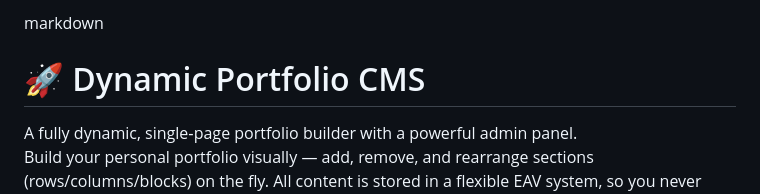
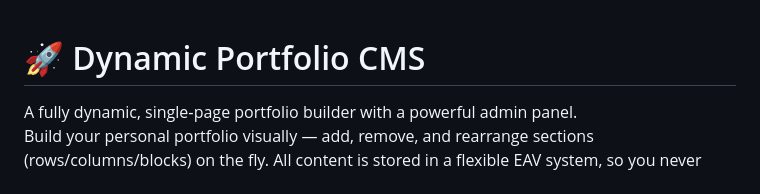
Before and after one commit to shayanir85/protfolio, a Markdown page: README.md, the part around the change. Drawn GitHub-style.

```diff
--- a/README.md
+++ b/README.md
@@ -1,4 +1,4 @@
-markdown
+
 # 🚀 Dynamic Portfolio CMS
 
 A fully dynamic, single‑page portfolio builder with a powerful admin panel.
```
